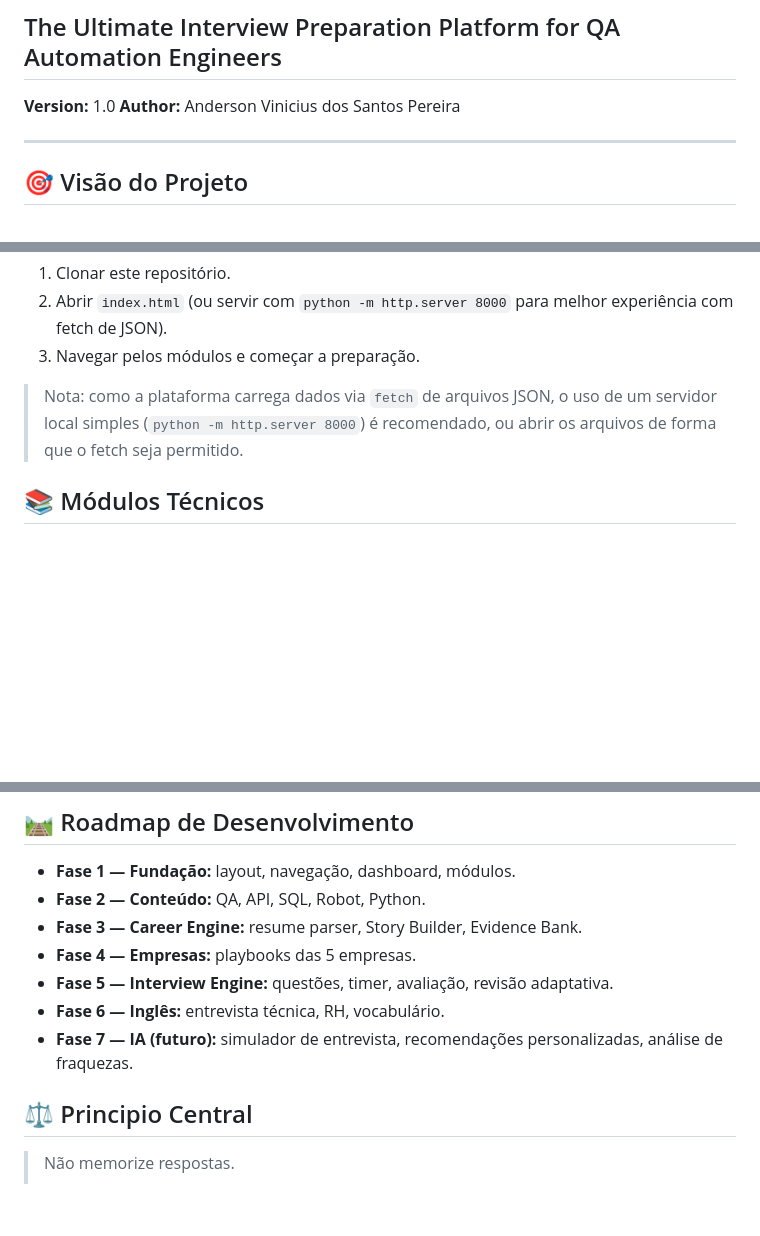
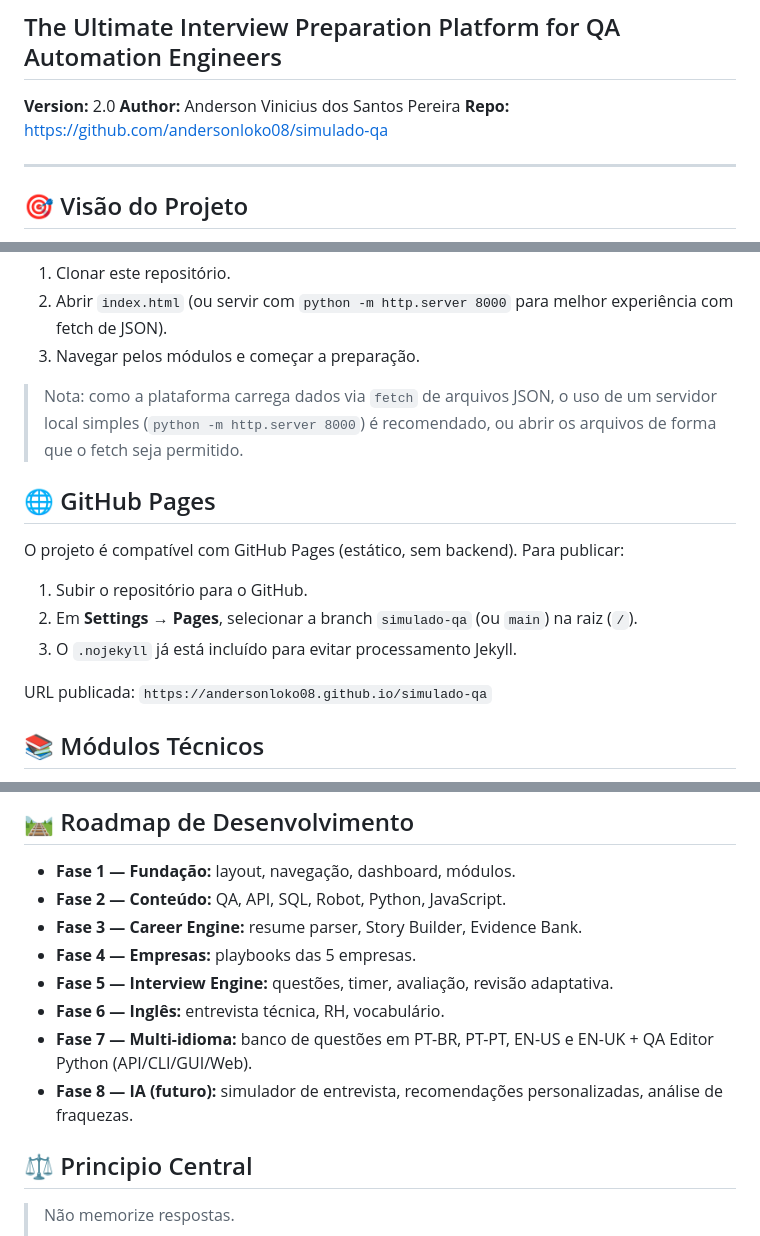
Before and after one commit to andersonloko08/simulado-qa, a Markdown page: README.md, 3 parts joined by grey strips. Drawn GitHub-style; blank space fills up the shorter version.

Commit message:
README: v2.0, 16 módulos, instruções GitHub Pages

```diff
--- a/README.md
+++ b/README.md
@@ -2,8 +2,9 @@
 
 ## The Ultimate Interview Preparation Platform for QA Automation Engineers
 
-**Version:** 1.0
+**Version:** 2.0
 **Author:** Anderson Vinicius dos Santos Pereira
+**Repo:** https://github.com/andersonloko08/simulado-qa
 
 ---
 
@@ -128,6 +129,16 @@ Endpoints da API web: `GET/POST /api/questions`, `PUT/DELETE /api/questions/{id}
 
 > Nota: como a plataforma carrega dados via `fetch` de arquivos JSON, o uso de um servidor local simples (`python -m http.server 8000`) é recomendado, ou abrir os arquivos de forma que o fetch seja permitido.
 
+## 🌐 GitHub Pages
+
+O projeto é compatível com GitHub Pages (estático, sem backend). Para publicar:
+
+1. Subir o repositório para o GitHub.
+2. Em **Settings → Pages**, selecionar a branch `simulado-qa` (ou `main`) na raiz (`/`).
+3. O `.nojekyll` já está incluído para evitar processamento Jekyll.
+
+URL publicada: `https://andersonloko08.github.io/simulado-qa`
+
 ## 📚 Módulos Técnicos
 
 API | SQL | Python | JavaScript | Robot Framework | Playwright | Git | CI/CD | Docker | Kubernetes | SAP | Agile | BDD | Testing | Security | Performance
@@ -139,12 +150,13 @@ Natixis | KLx | Cardif | Siemens | Hitachi Rail
 ## 🛤 Roadmap de Desenvolvimento
 
 - **Fase 1 — Fundação:** layout, navegação, dashboard, módulos.
-- **Fase 2 — Conteúdo:** QA, API, SQL, Robot, Python.
+- **Fase 2 — Conteúdo:** QA, API, SQL, Robot, Python, JavaScript.
 - **Fase 3 — Career Engine:** resume parser, Story Builder, Evidence Bank.
 - **Fase 4 — Empresas:** playbooks das 5 empresas.
 - **Fase 5 — Interview Engine:** questões, timer, avaliação, revisão adaptativa.
 - **Fase 6 — Inglês:** entrevista técnica, RH, vocabulário.
-- **Fase 7 — IA (futuro):** simulador de entrevista, recomendações personalizadas, análise de fraquezas.
+- **Fase 7 — Multi-idioma:** banco de questões em PT-BR, PT-PT, EN-US e EN-UK + QA Editor Python (API/CLI/GUI/Web).
+- **Fase 8 — IA (futuro):** simulador de entrevista, recomendações personalizadas, análise de fraquezas.
 
 ## ⚖️ Principio Central
 
```
Also changed, not shown: other parts of README.md (+1 -1 lines).
